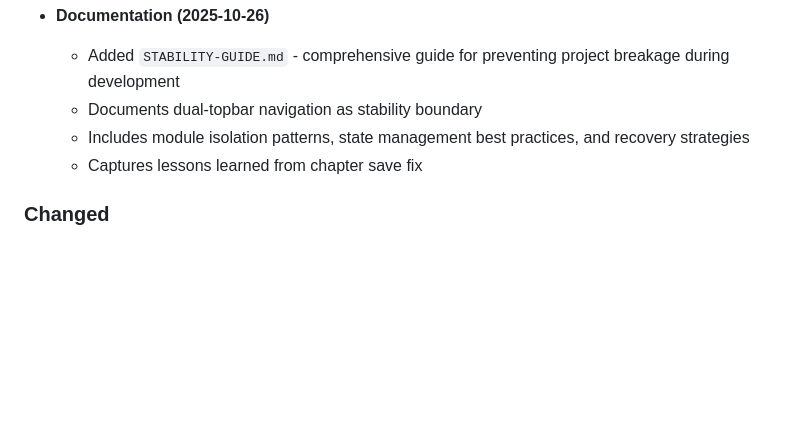
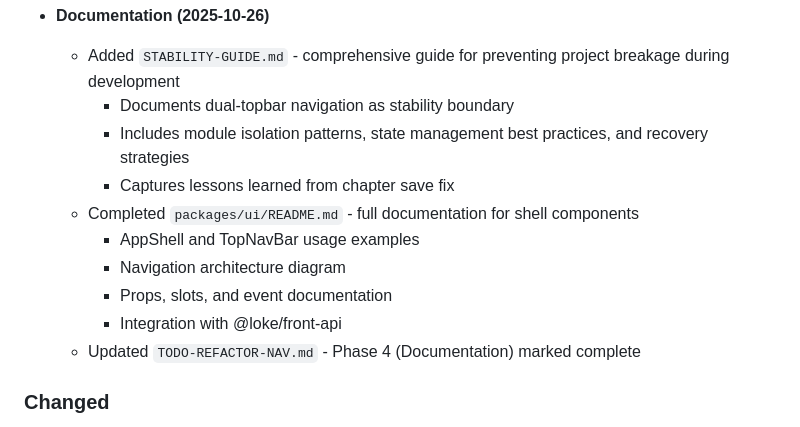
Before and after one commit to LokeGames/loke-cards, a Markdown page: CHANGELOG.md, the part around the change. GitHub-like rendering; blank space fills up the shorter version.

Commit message:
docs: Update CHANGELOG with packages/ui documentation
Added entry for completed packages/ui/README.md documentation.
Marked Phase 4 of navigation refactor as complete.

🤖 Generated with [Claude Code](https://claude.com/claude-code)

Co-Authored-By: Claude <noreply@anthropic.com>

```diff
--- a/CHANGELOG.md
+++ b/CHANGELOG.md
@@ -41,9 +41,15 @@ and this project adheres to [Semantic Versioning](https://semver.org/spec/v2.0.0
 
 - **Documentation (2025-10-26)**
   - Added `STABILITY-GUIDE.md` - comprehensive guide for preventing project breakage during development
-  - Documents dual-topbar navigation as stability boundary
-  - Includes module isolation patterns, state management best practices, and recovery strategies
-  - Captures lessons learned from chapter save fix
+    - Documents dual-topbar navigation as stability boundary
+    - Includes module isolation patterns, state management best practices, and recovery strategies
+    - Captures lessons learned from chapter save fix
+  - Completed `packages/ui/README.md` - full documentation for shell components
+    - AppShell and TopNavBar usage examples
+    - Navigation architecture diagram
+    - Props, slots, and event documentation
+    - Integration with @loke/front-api
+  - Updated `TODO-REFACTOR-NAV.md` - Phase 4 (Documentation) marked complete
 
 ### Changed
 
```
